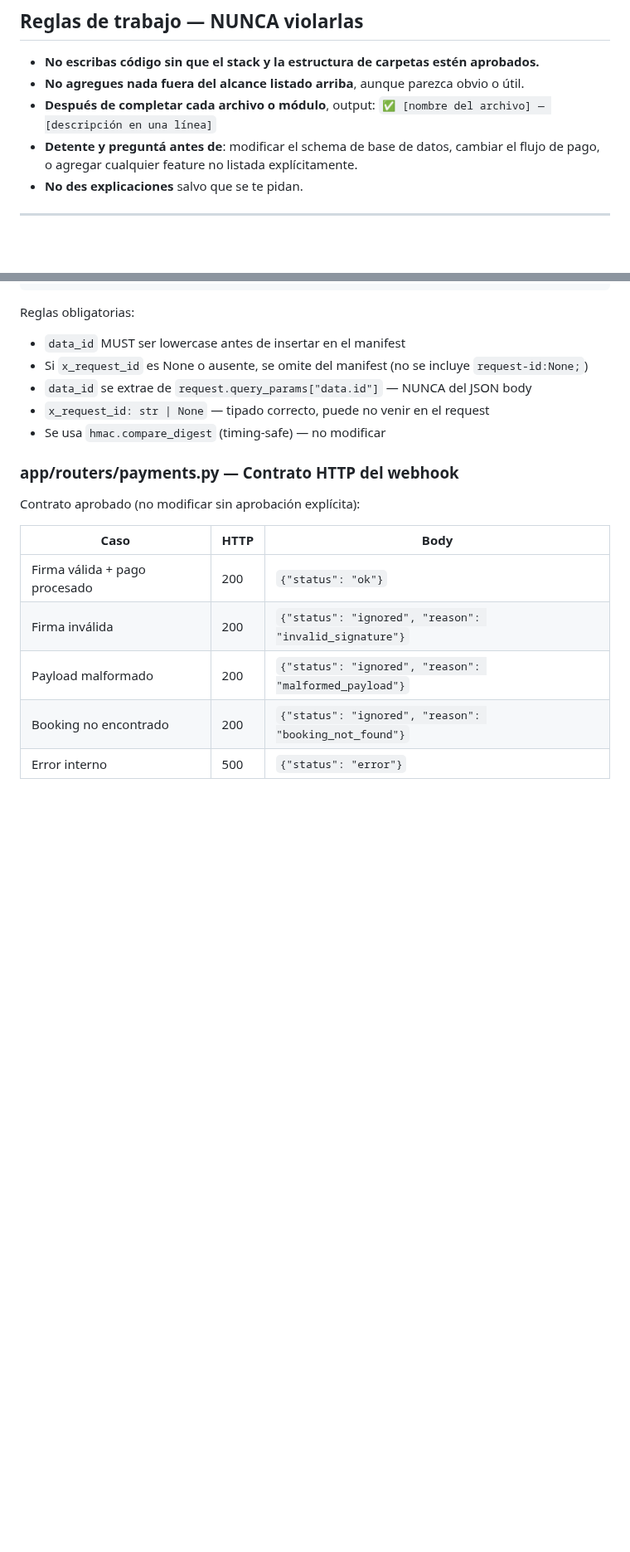
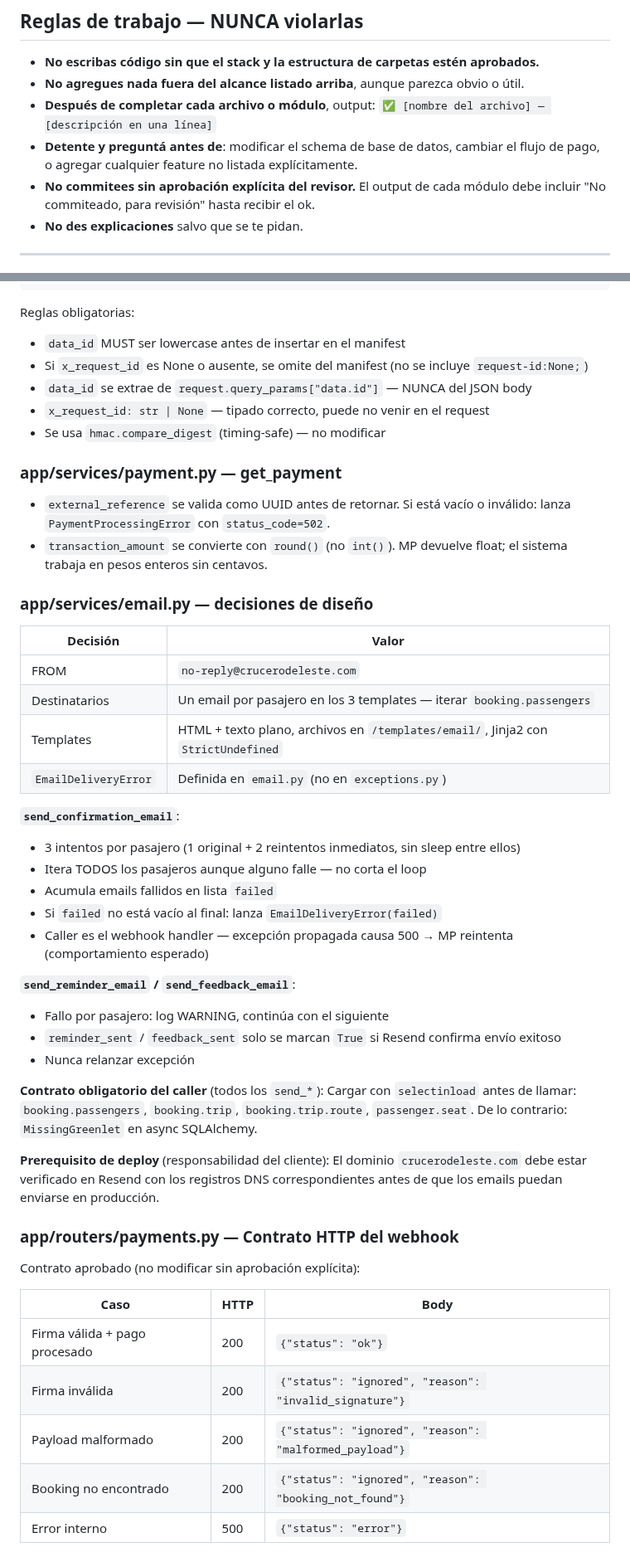
Before and after one commit to lucasleis/CruceroDelEste, a Markdown page: CLAUDE.md, 2 parts joined by grey strips. Shown at 83% size. Drawn GitHub-style; blank space fills up the shorter version.

Commit message:
Revise guidelines and add technical debt details
Update guidelines and technical debt section in CLAUDE.md

```diff
--- a/CLAUDE.md
+++ b/CLAUDE.md
@@ -57,6 +57,7 @@ Sos un senior backend engineer. Priorizás correctitud sobre cleverness. No agre
 - **No agregues nada fuera del alcance listado arriba**, aunque parezca obvio o útil.
 - **Después de completar cada archivo o módulo**, output: `✅ [nombre del archivo] — [descripción en una línea]`
 - **Detente y preguntá antes de**: modificar el schema de base de datos, cambiar el flujo de pago, o agregar cualquier feature no listada explícitamente.
+- **No commitees sin aprobación explícita del revisor.** El output de cada módulo debe incluir "No commiteado, para revisión" hasta recibir el ok.
 - **No des explicaciones** salvo que se te pidan.
 
 ---
@@ -215,6 +235,38 @@ Reglas obligatorias:
 - `data_id` se extrae de `request.query_params["data.id"]` — NUNCA del JSON body
 - `x_request_id: str | None` — tipado correcto, puede no venir en el request
 - Se usa `hmac.compare_digest` (timing-safe) — no modificar
+
+### app/services/payment.py — get_payment
+
+- `external_reference` se valida como UUID antes de retornar. Si está vacío o inválido: lanza `PaymentProcessingError` con `status_code=502`.
+- `transaction_amount` se convierte con `round()` (no `int()`). MP devuelve float; el sistema trabaja en pesos enteros sin centavos.
+
+### app/services/email.py — decisiones de diseño
+
+| Decisión | Valor |
+|---|---|
+| FROM | `no-reply@crucerodeleste.com` |
+| Destinatarios | Un email por pasajero en los 3 templates — iterar `booking.passengers` |
+| Templates | HTML + texto plano, archivos en `/templates/email/`, Jinja2 con `StrictUndefined` |
+| `EmailDeliveryError` | Definida en `email.py` (no en `exceptions.py`) |
+
+**`send_confirmation_email`**:
+- 3 intentos por pasajero (1 original + 2 reintentos inmediatos, sin sleep entre ellos)
+- Itera TODOS los pasajeros aunque alguno falle — no corta el loop
+- Acumula emails fallidos en lista `failed`
+- Si `failed` no está vacío al final: lanza `EmailDeliveryError(failed)`
+- Caller es el webhook handler — excepción propagada causa 500 → MP reintenta (comportamiento esperado)
+
+**`send_reminder_email` / `send_feedback_email`**:
+- Fallo por pasajero: log WARNING, continúa con el siguiente
+- `reminder_sent` / `feedback_sent` solo se marcan `True` si Resend confirma envío exitoso
+- Nunca relanzar excepción
+
+**Contrato obligatorio del caller** (todos los `send_*`):
+Cargar con `selectinload` antes de llamar: `booking.passengers`, `booking.trip`, `booking.trip.route`, `passenger.seat`. De lo contrario: `MissingGreenlet` en async SQLAlchemy.
+
+**Prerequisito de deploy** (responsabilidad del cliente):
+El dominio `crucerodeleste.com` debe estar verificado en Resend con los registros DNS correspondientes antes de que los emails puedan enviarse en producción.
 
 ### app/routers/payments.py — Contrato HTTP del webhook
 
```
Also changed, not shown: other parts of CLAUDE.md (+23 -7 lines).
